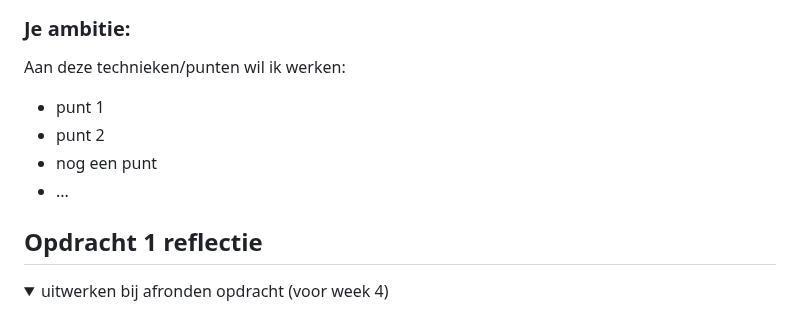
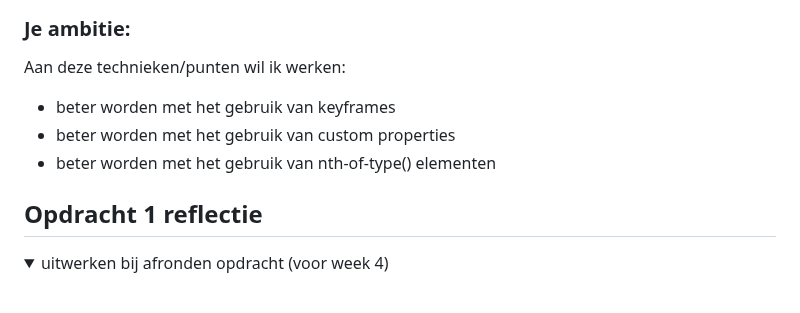
Before and after one commit to Taurese01/FrontendVoorDesigners, a Markdown page: README.md, the part around the change. Drawn GitHub-style; folded sections open.

```diff
--- a/README.md
+++ b/README.md
@@ -32,10 +32,9 @@ Nb. Door *open* toe te voegen aan een *details* element kun je deze standaard op
 
   ### Je ambitie:
   Aan deze technieken/punten wil ik werken:
-  - punt 1
-  - punt 2
-  - nog een punt
-  - ...
+  - beter worden met het gebruik van keyframes
+  - beter worden met het gebruik van custom properties
+  - beter worden met het gebruik van nth-of-type() elementen
 
 </details>
 
```
